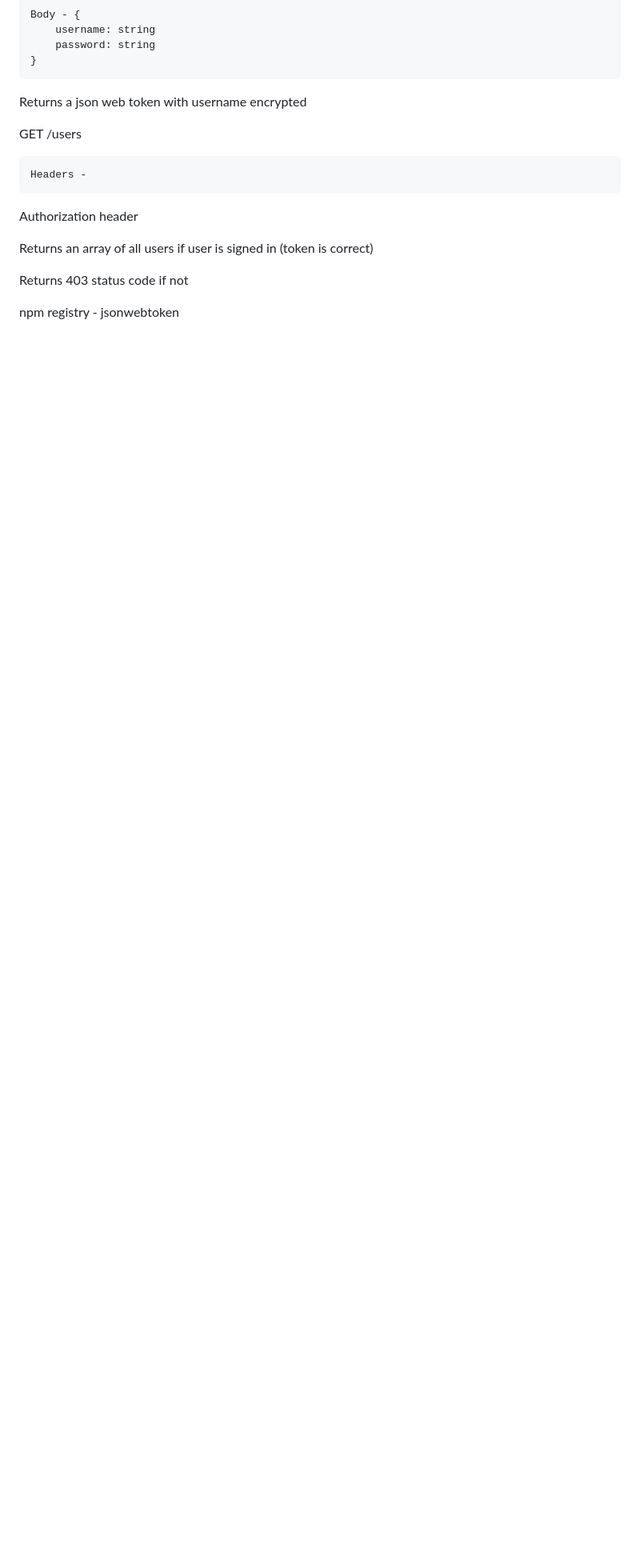
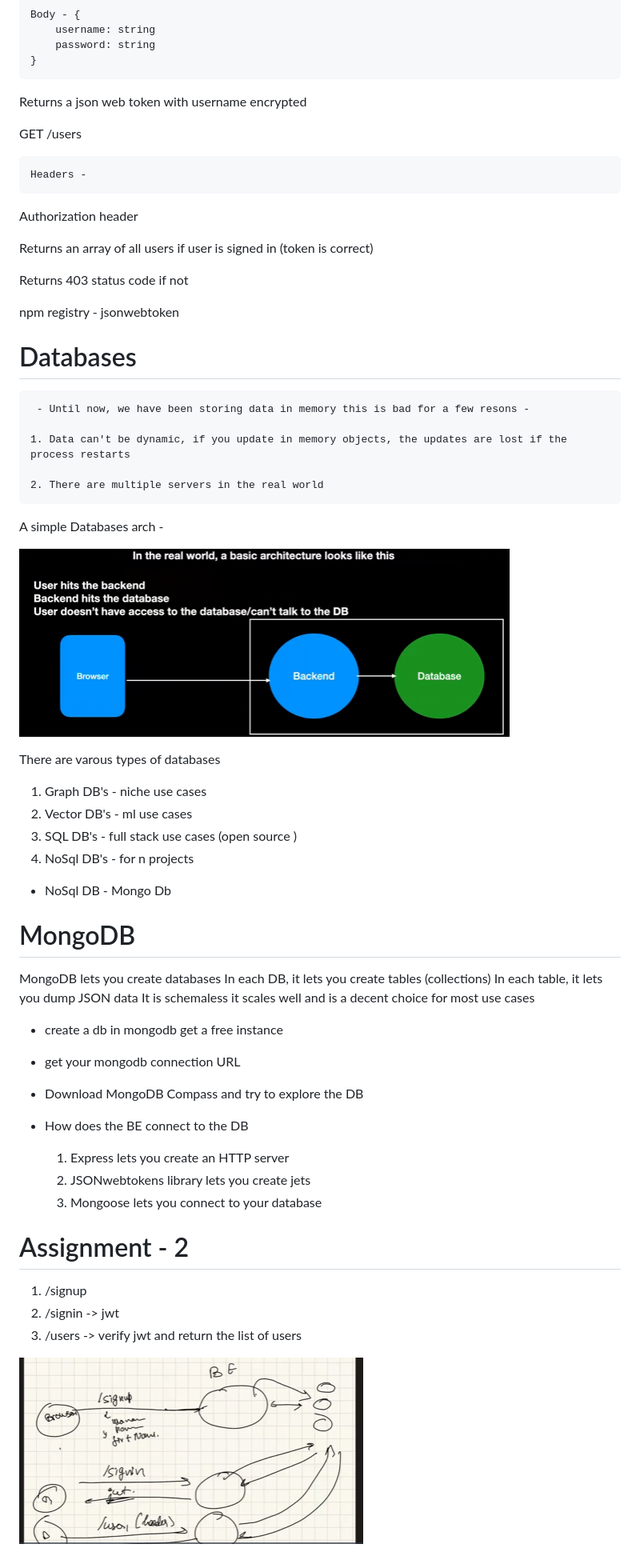
Before and after one commit to Azim-js/100X-DEVs, a Markdown page: class-3/Readme.MD, the part around the change. Shown: that part at 80% size. GitHub-like rendering; pictures changed too: class-3/image-1.png (added), class-3/image.png (added); blank space fills up the shorter version.

Commit message:
auth and database mongodb

```diff
--- a/class-3/Readme.MD
+++ b/class-3/Readme.MD
@@ -223,3 +223,51 @@ Returns 403 status code if not
 
 
 npm registry - jsonwebtoken
+
+# Databases
+
+     - Until now, we have been storing data in memory this is bad for a few resons -
+
+    1. Data can't be dynamic, if you update in memory objects, the updates are lost if the process restarts
+
+    2. There are multiple servers in the real world
+
+
+A simple Databases arch -
+
+![alt text](image.png)
+
+There are varous types of databases
+
+1. Graph DB's - niche use cases
+2. Vector DB's - ml use cases
+3. SQL DB's - full stack use cases (open source )
+4. NoSql DB's - for n projects
+
+- NoSql DB - Mongo Db
+
+# MongoDB
+
+MongoDB lets you create databases
+In each DB, it lets you create tables (collections)
+In each table, it lets you dump JSON data
+It is schemaless
+it scales well and is a decent choice for most use cases
+
+
+- create a db in mongodb  get a free instance
+- get your mongodb connection URL
+- Download MongoDB Compass and try to explore the DB
+
+- How does the BE connect to the DB
+    1. Express lets you create an HTTP server
+    2. JSONwebtokens library lets you create jets
+    3. Mongoose lets you connect to your database
+
+# Assignment - 2
+
+1. /signup
+2. /signin -> jwt
+3. /users -> verify jwt and return the list of users
+
+![alt text](image-1.png)
```
Also changed, not shown: 3 other files.
